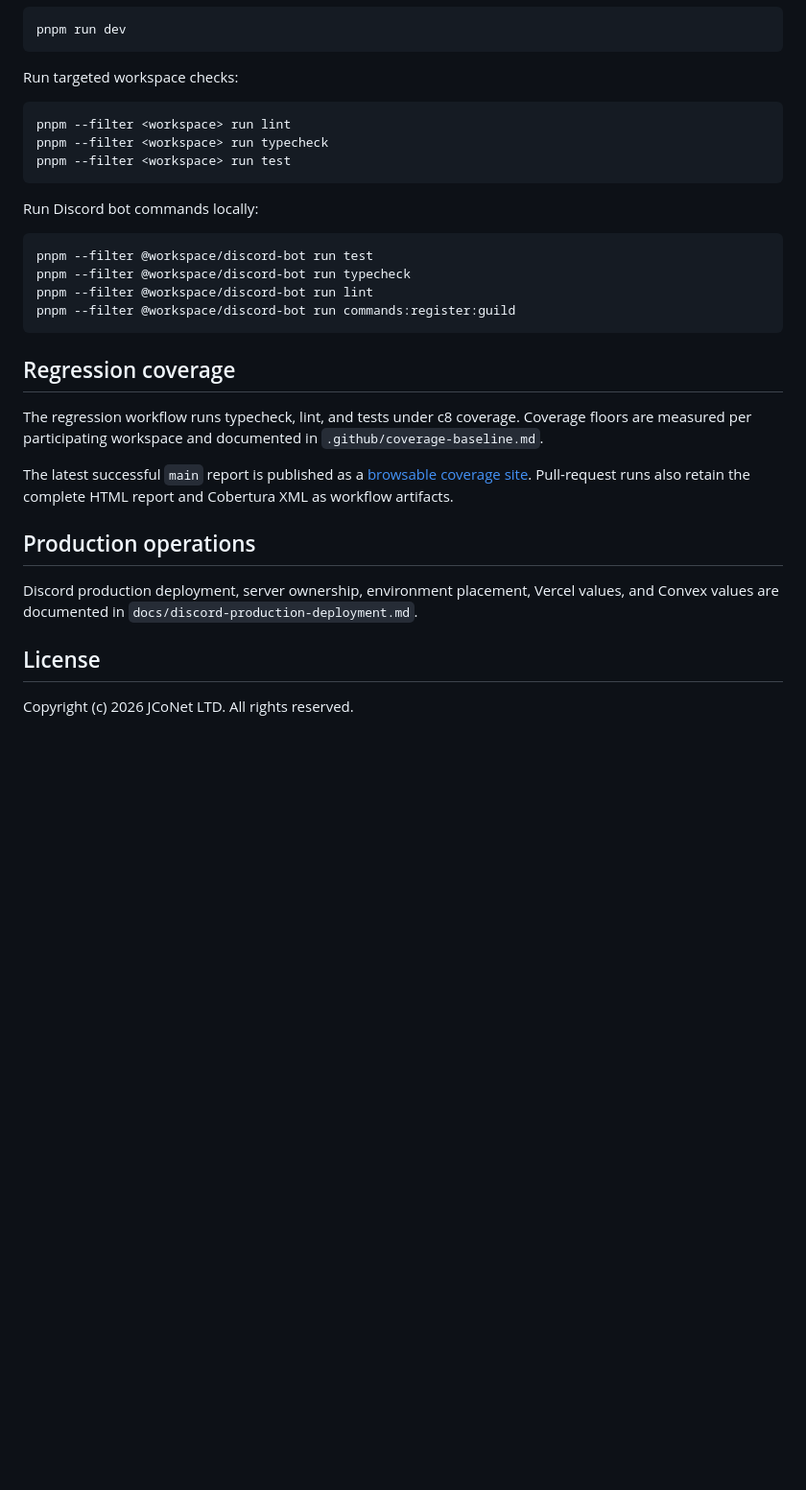
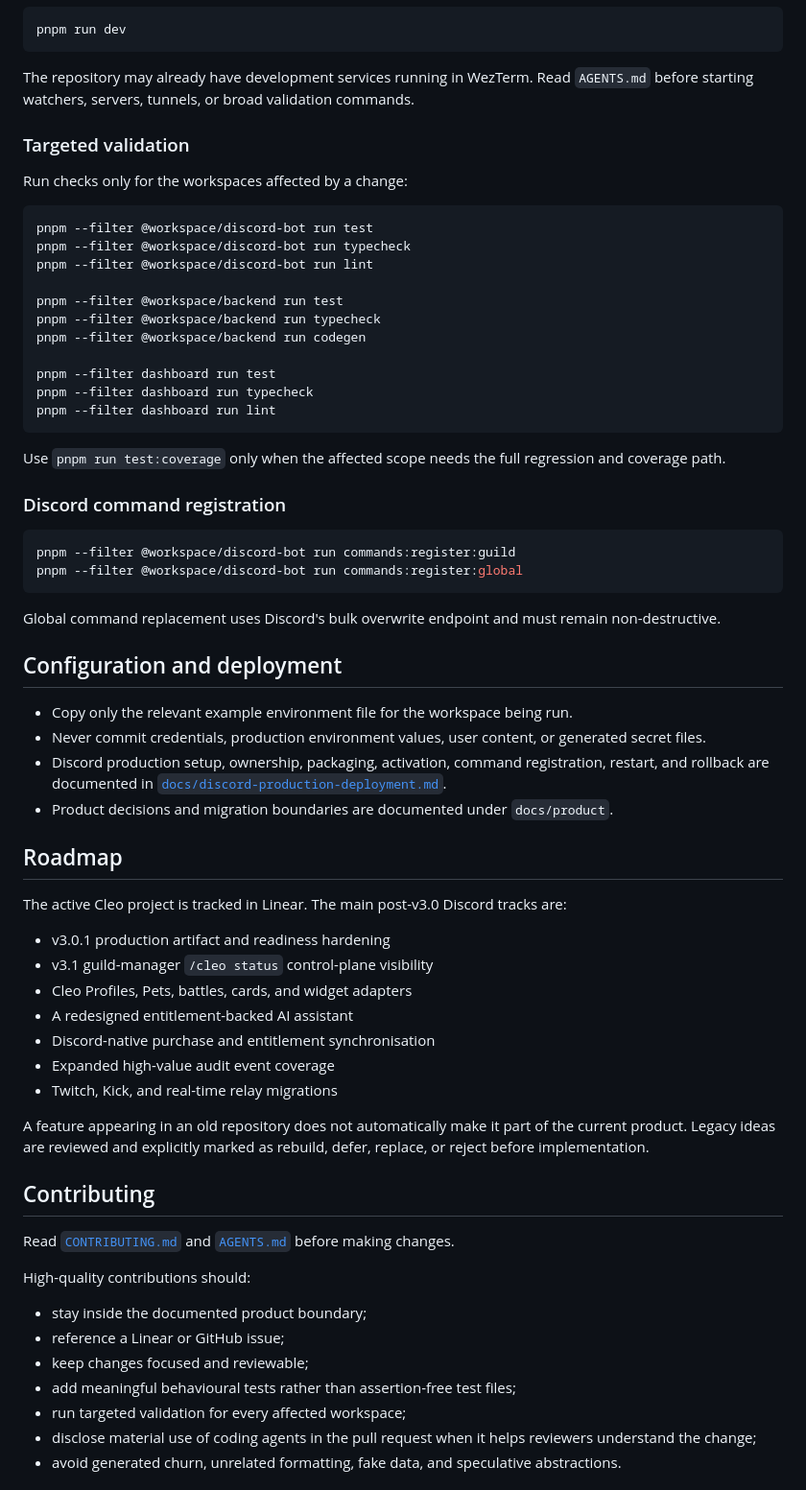
Before and after one commit to jcodog/Cleo, a Markdown page: README.md, the part around one of its changes. Shown at 96% size. GitHub-like rendering; blank space fills up the shorter version.

Commit message:
docs(readme): present Cleo as a SaaS platform

````diff
--- a/README.md
+++ b/README.md
@@ -94,33 +113,69 @@ Run all development tasks through Turbo:
 pnpm run dev
 ```
 
-Run targeted workspace checks:
+The repository may already have development services running in WezTerm. Read `AGENTS.md` before starting watchers, servers, tunnels, or broad validation commands.
 
-```bash
-pnpm --filter <workspace> run lint
-pnpm --filter <workspace> run typecheck
-pnpm --filter <workspace> run test
-```
+### Targeted validation
 
-Run Discord bot commands locally:
+Run checks only for the workspaces affected by a change:
 
 ```bash
 pnpm --filter @workspace/discord-bot run test
 pnpm --filter @workspace/discord-bot run typecheck
 pnpm --filter @workspace/discord-bot run lint
-pnpm --filter @workspace/discord-bot run commands:register:guild
+
+pnpm --filter @workspace/backend run test
+pnpm --filter @workspace/backend run typecheck
+pnpm --filter @workspace/backend run codegen
+
+pnpm --filter dashboard run test
+pnpm --filter dashboard run typecheck
+pnpm --filter dashboard run lint
 ```
 
-## Regression coverage
+Use `pnpm run test:coverage` only when the affected scope needs the full regression and coverage path.
 
-The regression workflow runs typecheck, lint, and tests under c8 coverage. Coverage floors are measured per participating workspace and documented in `.github/coverage-baseline.md`.
+### Discord command registration
 
-The latest successful `main` report is published as a [browsable coverage site](https://jcodog.github.io/Cleo/). Pull-request runs also retain the complete HTML report and Cobertura XML as workflow artifacts.
+```bash
+pnpm --filter @workspace/discord-bot run commands:register:guild
+pnpm --filter @workspace/discord-bot run commands:register:global
+```
 
-## Production operations
+Global command replacement uses Discord's bulk overwrite endpoint and must remain non-destructive.
 
-Discord production deployment, server ownership, environment placement, Vercel values, and Convex values are documented in `docs/discord-production-deployment.md`.
+## Configuration and deployment
 
-## License
+- Copy only the relevant example environment file for the workspace being run.
+- Never commit credentials, production environment values, user content, or generated secret files.
+- Discord production setup, ownership, packaging, activation, command registration, restart, and rollback are documented in [`docs/discord-production-deployment.md`](docs/discord-production-deployment.md).
+- Product decisions and migration boundaries are documented under `docs/product`.
 
-Copyright (c) 2026 JCoNet LTD. All rights reserved.
+## Roadmap
+
+The active Cleo project is tracked in Linear. The main post-v3.0 Discord tracks are:
+
+- v3.0.1 production artifact and readiness hardening
+- v3.1 guild-manager `/cleo status` control-plane visibility
+- Cleo Profiles, Pets, battles, cards, and widget adapters
+- A redesigned entitlement-backed AI assistant
+- Discord-native purchase and entitlement synchronisation
+- Expanded high-value audit event coverage
+- Twitch, Kick, and real-time relay migrations
+
+A feature appearing in an old repository does not automatically make it part of the current product. Legacy ideas are reviewed and explicitly marked as rebuild, defer, replace, or reject before implementation.
+
+## Contributing
+
+Read [`CONTRIBUTING.md`](CONTRIBUTING.md) and [`AGENTS.md`](AGENTS.md) before making changes.
+
+High-quality contributions should:
+
+- stay inside the documented product boundary;
+- reference a Linear or GitHub issue;
+- keep changes focused and reviewable;
+- add meaningful behavioural tests rather than assertion-free test files;
+- run targeted validation for every affected workspace;
+- disclose material use of coding agents in the pull request when it helps reviewers understand the change;
+- avoid generated churn, unrelated formatting, fake data, and speculative abstractions.
+
````
Also changed, not shown: other parts of README.md (+108 -76 lines).
